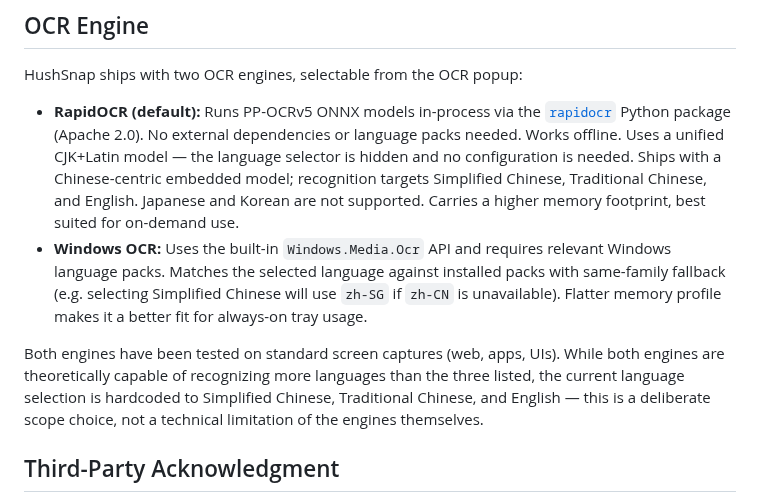
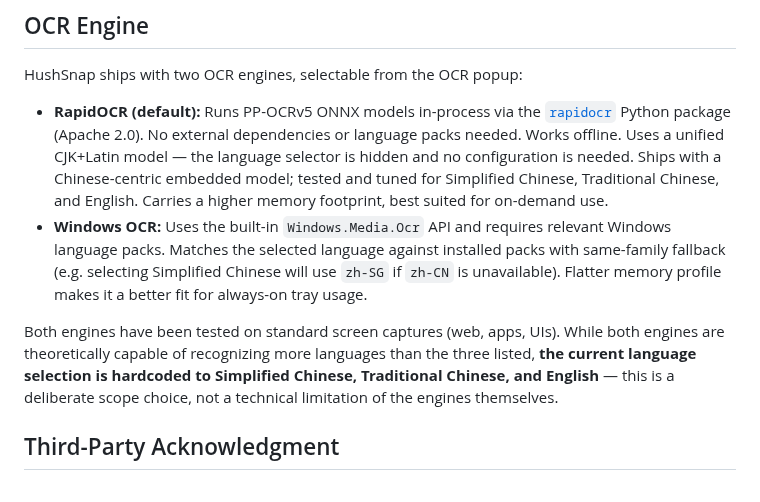
Before and after one commit to tcita/HushSnap, a Markdown page: README.md, the part around the change. Drawn GitHub-style.

```diff
--- a/README.md
+++ b/README.md
@@ -10,10 +10,10 @@ As the project continues to evolve, some parts of this README may occasionally l
 
 HushSnap ships with two OCR engines, selectable from the OCR popup:
 
-- **RapidOCR (default):** Runs PP-OCRv5 ONNX models in-process via the [`rapidocr`](https://github.com/RapidAI/RapidOCR) Python package (Apache 2.0). No external dependencies or language packs needed. Works offline. Uses a unified CJK+Latin model — the language selector is hidden and no configuration is needed. Ships with a Chinese-centric embedded model; recognition targets Simplified Chinese, Traditional Chinese, and English. Japanese and Korean are not supported. Carries a higher memory footprint, best suited for on-demand use.
+- **RapidOCR (default):** Runs PP-OCRv5 ONNX models in-process via the [`rapidocr`](https://github.com/RapidAI/RapidOCR) Python package (Apache 2.0). No external dependencies or language packs needed. Works offline. Uses a unified CJK+Latin model — the language selector is hidden and no configuration is needed. Ships with a Chinese-centric embedded model; tested and tuned for Simplified Chinese, Traditional Chinese, and English. Carries a higher memory footprint, best suited for on-demand use.
 - **Windows OCR:** Uses the built-in `Windows.Media.Ocr` API and requires relevant Windows language packs. Matches the selected language against installed packs with same-family fallback (e.g. selecting Simplified Chinese will use `zh-SG` if `zh-CN` is unavailable). Flatter memory profile makes it a better fit for always-on tray usage.
 
-Both engines have been tested on standard screen captures (web, apps, UIs). While both engines are theoretically capable of recognizing more languages than the three listed, the current language selection is hardcoded to Simplified Chinese, Traditional Chinese, and English — this is a deliberate scope choice, not a technical limitation of the engines themselves.
+Both engines have been tested on standard screen captures (web, apps, UIs). While both engines are theoretically capable of recognizing more languages than the three listed, **the current language selection is hardcoded to Simplified Chinese, Traditional Chinese, and English** — this is a deliberate scope choice, not a technical limitation of the engines themselves.
 
 ## Third-Party Acknowledgment
 
```
